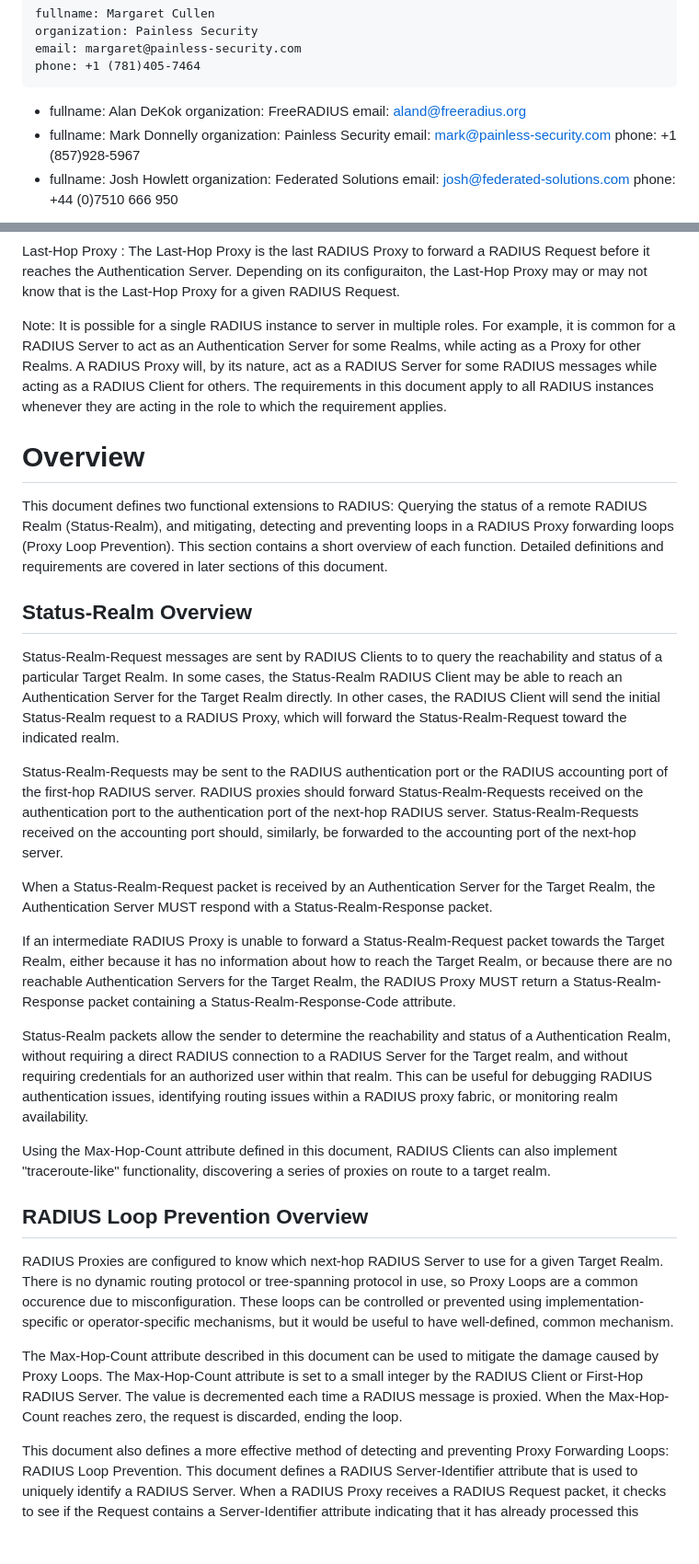
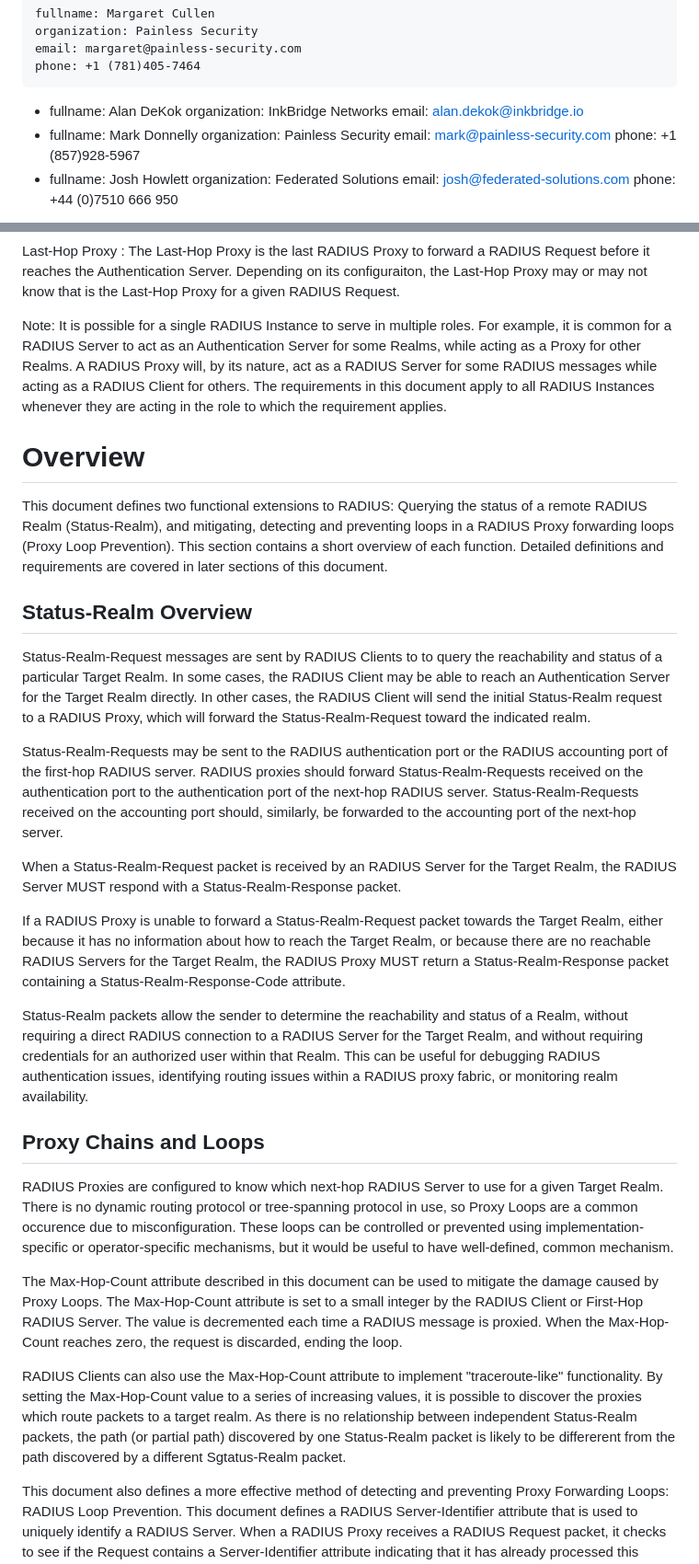
Before and after one commit to meadmaker/draft-ietf-radext-status-realm, a Markdown page: draft-ietf-radext-status-realm.md, 2 parts joined by grey strips. Shown: that part at 92% size. GitHub-like rendering; blank space fills up the shorter version.

```diff
--- a/draft-ietf-radext-status-realm.md
+++ b/draft-ietf-radext-status-realm.md
@@ -29,8 +29,8 @@ author:
     phone: +1 (781)405-7464
  -
     fullname: Alan DeKok
-    organization: FreeRADIUS
-    email: aland@freeradius.org
+    organization: InkBridge Networks
+    email: alan.dekok@inkbridge.io
  -
     fullname: Mark Donnelly
     organization: Painless Security
@@ -137,7 +137,7 @@ First-Hop Server
 Last-Hop Proxy
 : The Last-Hop Proxy is the last RADIUS Proxy to forward a RADIUS Request before it reaches the Authentication Server. Depending on its configuraiton, the Last-Hop Proxy may or may not know that is the Last-Hop Proxy for a given RADIUS Request.
 
-Note: It is possible for a single RADIUS instance to server in multiple roles. For example, it is common for a RADIUS Server to act as an Authentication Server for some Realms, while acting as a Proxy for other Realms. A RADIUS Proxy will, by its nature, act as a RADIUS Server for some RADIUS messages while acting as a RADIUS Client for others. The requirements in this document apply to all RADIUS instances whenever they are acting in the role to which the requirement applies.
+Note: It is possible for a single RADIUS Instance to serve in multiple roles. For example, it is common for a RADIUS Server to act as an Authentication Server for some Realms, while acting as a Proxy for other Realms. A RADIUS Proxy will, by its nature, act as a RADIUS Server for some RADIUS messages while acting as a RADIUS Client for others. The requirements in this document apply to all RADIUS Instances whenever they are acting in the role to which the requirement applies.
 
 
 # Overview
@@ -145,23 +145,22 @@ This document defines two functional extensions to RADIUS: Querying the status o
 
 
 ## Status-Realm Overview
-Status-Realm-Request messages are sent by RADIUS Clients to to query the reachability and status of a particular Target Realm. In some cases, the Status-Realm RADIUS Client may be able to reach an Authentication Server for the Target Realm directly. In other cases, the RADIUS Client will send the initial Status-Realm request to a RADIUS Proxy, which will forward the Status-Realm-Request toward the indicated realm.
+Status-Realm-Request messages are sent by RADIUS Clients to to query the reachability and status of a particular Target Realm. In some cases, the RADIUS Client may be able to reach an Authentication Server for the Target Realm directly. In other cases, the RADIUS Client will send the initial Status-Realm request to a RADIUS Proxy, which will forward the Status-Realm-Request toward the indicated realm.
 
 Status-Realm-Requests may be sent to the RADIUS authentication port or the RADIUS accounting port of the first-hop RADIUS server. RADIUS proxies should forward Status-Realm-Requests received on the authentication port to the authentication port of the next-hop RADIUS server. Status-Realm-Requests received on the accounting port should, similarly, be forwarded to the accounting port of the next-hop server.
 
-When a Status-Realm-Request packet is received by an Authentication Server for the Target Realm, the Authentication Server MUST respond with a Status-Realm-Response packet.
+When a Status-Realm-Request packet is received by an RADIUS Server for the Target Realm, the RADIUS Server MUST respond with a Status-Realm-Response packet.
 
-If an intermediate RADIUS Proxy is unable to forward a Status-Realm-Request packet towards the Target Realm, either because it has no information about how to reach the Target Realm, or because there are no reachable Authentication Servers for the Target Realm, the RADIUS Proxy MUST return a Status-Realm-Response packet containing a Status-Realm-Response-Code attribute.
+If a RADIUS Proxy is unable to forward a Status-Realm-Request packet towards the Target Realm, either because it has no information about how to reach the Target Realm, or because there are no reachable RADIUS Servers for the Target Realm, the RADIUS Proxy MUST return a Status-Realm-Response packet containing a Status-Realm-Response-Code attribute.
 
-Status-Realm packets allow the sender to determine the reachability and status of a Authentication Realm, without requiring a direct RADIUS connection to a RADIUS Server for the Target realm, and without requiring credentials for an authorized user within that realm. This can be useful for debugging RADIUS authentication issues, identifying routing issues within a RADIUS proxy fabric, or monitoring realm availability.
+Status-Realm packets allow the sender to determine the reachability and status of a Realm, without requiring a direct RADIUS connection to a RADIUS Server for the Target Realm, and without requiring credentials for an authorized user within that Realm. This can be useful for debugging RADIUS authentication issues, identifying routing issues within a RADIUS proxy fabric, or monitoring realm availability.
 
-Using the Max-Hop-Count attribute defined in this document, RADIUS Clients can also implement "traceroute-like" functionality, discovering a series of proxies on route to a target realm.
-
-
-## RADIUS Loop Prevention Overview
+## Proxy Chains and Loops
 RADIUS Proxies are configured to know which next-hop RADIUS Server to use for a given Target Realm. There is no dynamic routing protocol or tree-spanning protocol in use, so Proxy Loops are a common occurence due to misconfiguration. These loops can be controlled or prevented using implementation-specific or operator-specific mechanisms, but it would be useful to have well-defined, common mechanism.
 
 The Max-Hop-Count attribute described in this document can be used to mitigate the damage caused by Proxy Loops. The Max-Hop-Count attribute is set to a small integer by the RADIUS Client or First-Hop RADIUS Server. The value is decremented each time a RADIUS message is proxied. When the Max-Hop-Count reaches zero, the request is discarded, ending the loop.
+
+RADIUS Clients can also use the  Max-Hop-Count attribute to implement "traceroute-like" functionality.  By setting the Max-Hop-Count value to a series of increasing values, it is possible to discover the proxies which route packets to a target realm.  As there is no relationship between independent Status-Realm packets, the path (or partial path) discovered by one Status-Realm packet is likely to be differerent from the path discovered by a different Sgtatus-Realm packet.
 
 This document also defines a more effective method of detecting and preventing Proxy Forwarding Loops: RADIUS Loop Prevention. This document defines a RADIUS Server-Identifier attribute that is used to uniquely identify a RADIUS Server. When a RADIUS Proxy receives a RADIUS Request packet, it checks to see if the Request contains a Server-Identifier attribute indicating that it has already processed this packet. If so, it discards the packet. If not, it adds its own Server Identifier to the packet before forwarding it.
 
```
Also changed, not shown: other parts of draft-ietf-radext-status-realm.md (+9 -7 lines).
